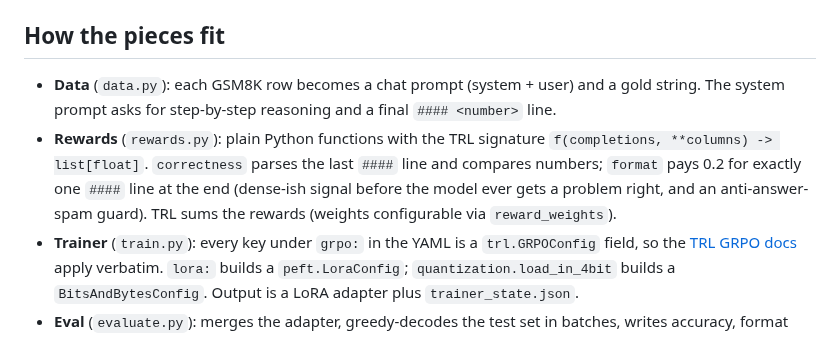
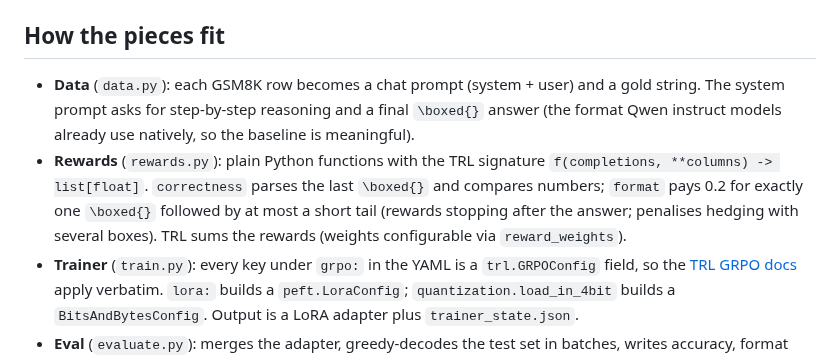
Before and after one commit to gian-g3dai/grpo-lab, a Markdown page: README.md, the part around one of its changes. Drawn GitHub-style.

```diff
--- a/README.md
+++ b/README.md
@@ -77,11 +137,12 @@ rollouts. Any HF causal LM works in the `model:` field; swap in
 ## How the pieces fit
 
 * **Data** (`data.py`): each GSM8K row becomes a chat prompt (system + user) and a gold
-  string. The system prompt asks for step-by-step reasoning and a final `#### <number>` line.
+  string. The system prompt asks for step-by-step reasoning and a final `\boxed{}` answer
+  (the format Qwen instruct models already use natively, so the baseline is meaningful).
 * **Rewards** (`rewards.py`): plain Python functions with the TRL signature
-  `f(completions, **columns) -> list[float]`. `correctness` parses the last `####` line and
-  compares numbers; `format` pays 0.2 for exactly one `####` line at the end (dense-ish
-  signal before the model ever gets a problem right, and an anti-answer-spam guard).
+  `f(completions, **columns) -> list[float]`. `correctness` parses the last `\boxed{}` and
+  compares numbers; `format` pays 0.2 for exactly one `\boxed{}` followed by at most a short
+  tail (rewards stopping after the answer; penalises hedging with several boxes).
   TRL sums the rewards (weights configurable via `reward_weights`).
 * **Trainer** (`train.py`): every key under `grpo:` in the YAML is a `trl.GRPOConfig`
   field, so the [TRL GRPO docs](https://huggingface.co/docs/trl/grpo_trainer) apply
```
Also changed, not shown: other parts of README.md (+62 -2 lines), results/qwen2.5-0.5b-gsm8k/summary.md (added, +6 -0 lines), results/qwen2.5-0.5b-gsm8k/curves.png (added), 4 other files.
